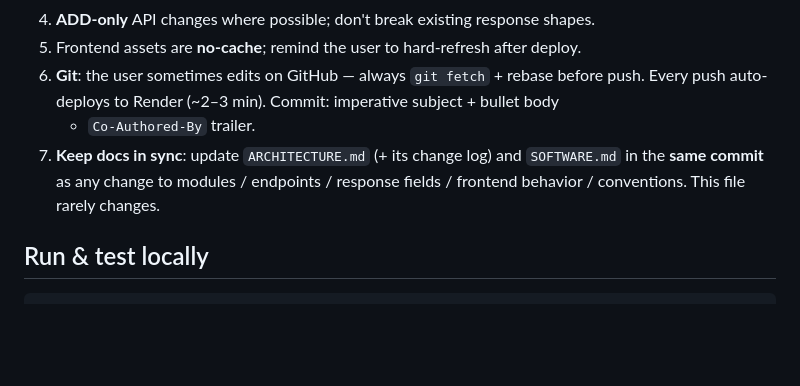
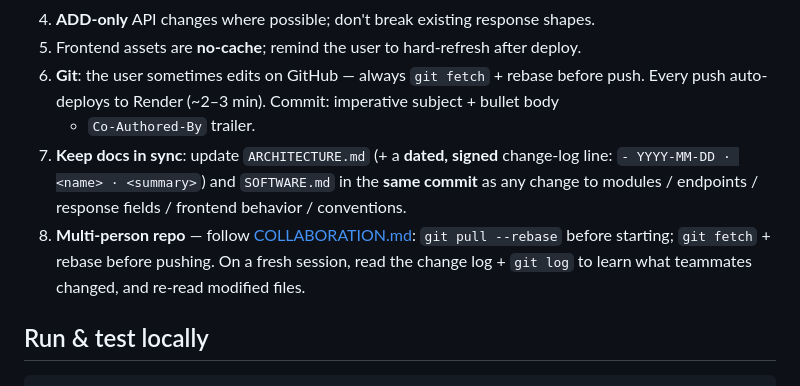
Before and after one commit to Oussema-t/Quantum_allosteric-scanner, a Markdown page: CLAUDE.md, the part around the change. GitHub-like rendering; blank space fills up the shorter version.

````diff
--- a/CLAUDE.md
+++ b/CLAUDE.md
@@ -38,9 +38,12 @@ is the anchor**; the **allosteric site is distal** to it.
 6. **Git**: the user sometimes edits on GitHub — always `git fetch` + rebase before push.
    Every push auto-deploys to Render (~2–3 min). Commit: imperative subject + bullet body
    + `Co-Authored-By` trailer.
-7. **Keep docs in sync**: update `ARCHITECTURE.md` (+ its change log) and `SOFTWARE.md`
-   in the **same commit** as any change to modules / endpoints / response fields /
-   frontend behavior / conventions. This file rarely changes.
+7. **Keep docs in sync**: update `ARCHITECTURE.md` (+ a **dated, signed** change-log line:
+   `- YYYY-MM-DD · <name> · <summary>`) and `SOFTWARE.md` in the **same commit** as any
+   change to modules / endpoints / response fields / frontend behavior / conventions.
+8. **Multi-person repo** — follow [COLLABORATION.md](COLLABORATION.md): `git pull --rebase`
+   before starting; `git fetch` + rebase before pushing. On a fresh session, read the
+   change log + `git log` to learn what teammates changed, and re-read modified files.
 
 ## Run & test locally
 ```bash
````
Also changed, not shown: ARCHITECTURE.md (+3 -1 lines), COLLABORATION.md (added, +79 -0 lines).
